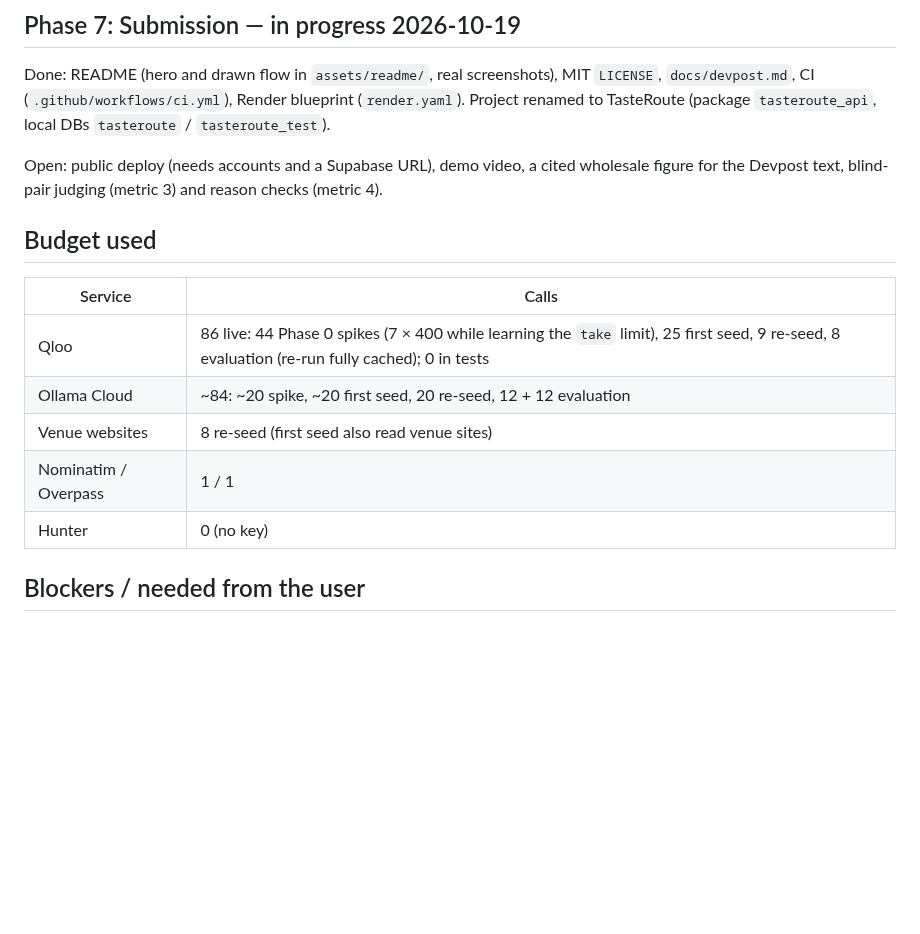
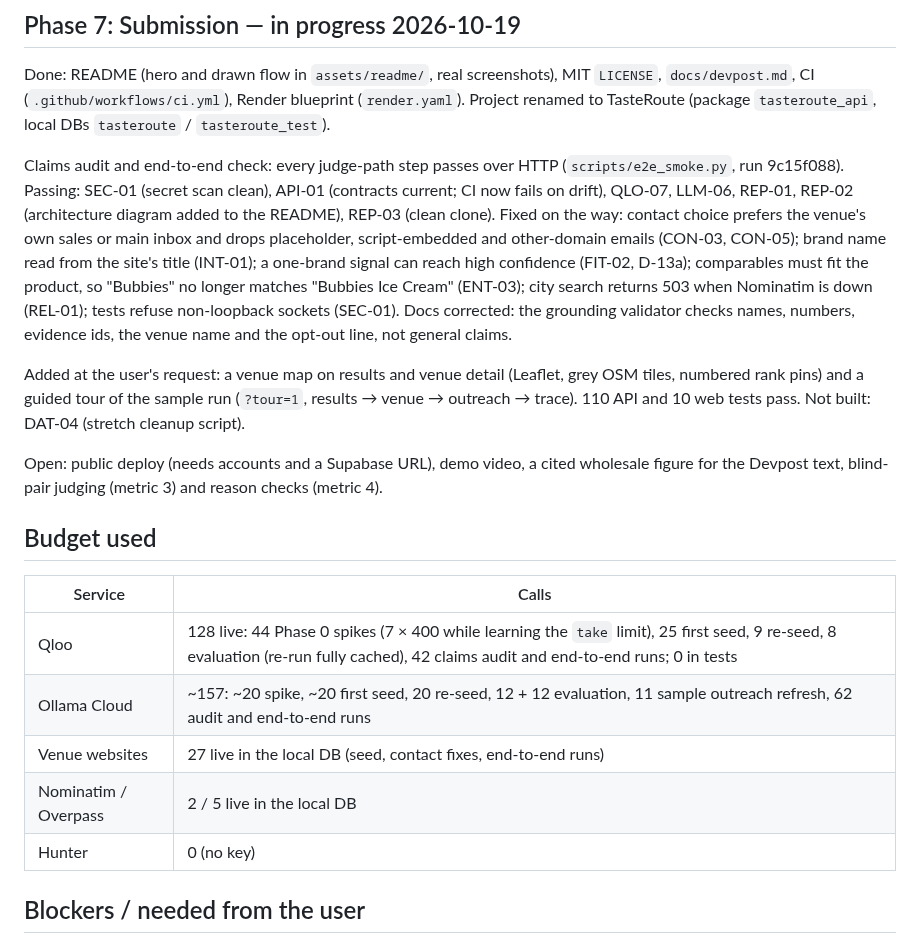
Before and after one commit to divyanshu-patil/TasteRoute, a Markdown page: docs/progress.md, the part around the change. Drawn GitHub-style; blank space fills up the shorter version.

```diff
--- a/docs/progress.md
+++ b/docs/progress.md
@@ -56,16 +56,20 @@ Unit tests: progress reducer (replay ignored, failures), formatting, source-chip
 
 Done: README (hero and drawn flow in `assets/readme/`, real screenshots), MIT `LICENSE`, `docs/devpost.md`, CI (`.github/workflows/ci.yml`), Render blueprint (`render.yaml`). Project renamed to TasteRoute (package `tasteroute_api`, local DBs `tasteroute` / `tasteroute_test`).
 
+Claims audit and end-to-end check: every judge-path step passes over HTTP (`scripts/e2e_smoke.py`, run 9c15f088). Passing: SEC-01 (secret scan clean), API-01 (contracts current; CI now fails on drift), QLO-07, LLM-06, REP-01, REP-02 (architecture diagram added to the README), REP-03 (clean clone). Fixed on the way: contact choice prefers the venue's own sales or main inbox and drops placeholder, script-embedded and other-domain emails (CON-03, CON-05); brand name read from the site's title (INT-01); a one-brand signal can reach high confidence (FIT-02, D-13a); comparables must fit the product, so "Bubbies" no longer matches "Bubbies Ice Cream" (ENT-03); city search returns 503 when Nominatim is down (REL-01); tests refuse non-loopback sockets (SEC-01). Docs corrected: the grounding validator checks names, numbers, evidence ids, the venue name and the opt-out line, not general claims.
+
+Added at the user's request: a venue map on results and venue detail (Leaflet, grey OSM tiles, numbered rank pins) and a guided tour of the sample run (`?tour=1`, results → venue → outreach → trace). 110 API and 10 web tests pass. Not built: DAT-04 (stretch cleanup script).
+
 Open: public deploy (needs accounts and a Supabase URL), demo video, a cited wholesale figure for the Devpost text, blind-pair judging (metric 3) and reason checks (metric 4).
 
 ## Budget used
 
 | Service | Calls |
 |---|---|
-| Qloo | 86 live: 44 Phase 0 spikes (7 × 400 while learning the `take` limit), 25 first seed, 9 re-seed, 8 evaluation (re-run fully cached); 0 in tests |
-| Ollama Cloud | ~84: ~20 spike, ~20 first seed, 20 re-seed, 12 + 12 evaluation |
-| Venue websites | 8 re-seed (first seed also read venue sites) |
-| Nominatim / Overpass | 1 / 1 |
+| Qloo | 128 live: 44 Phase 0 spikes (7 × 400 while learning the `take` limit), 25 first seed, 9 re-seed, 8 evaluation (re-run fully cached), 42 claims audit and end-to-end runs; 0 in tests |
+| Ollama Cloud | ~157: ~20 spike, ~20 first seed, 20 re-seed, 12 + 12 evaluation, 11 sample outreach refresh, 62 audit and end-to-end runs |
+| Venue websites | 27 live in the local DB (seed, contact fixes, end-to-end runs) |
+| Nominatim / Overpass | 2 / 5 live in the local DB |
 | Hunter | 0 (no key) |
 
 ## Blockers / needed from the user
```
Also changed, not shown: README.md (+32 -8 lines), docs/03-architecture.md (+1 -1 lines), docs/screenshots/results.png, docs/screenshots/venue.png, 1 other file.
